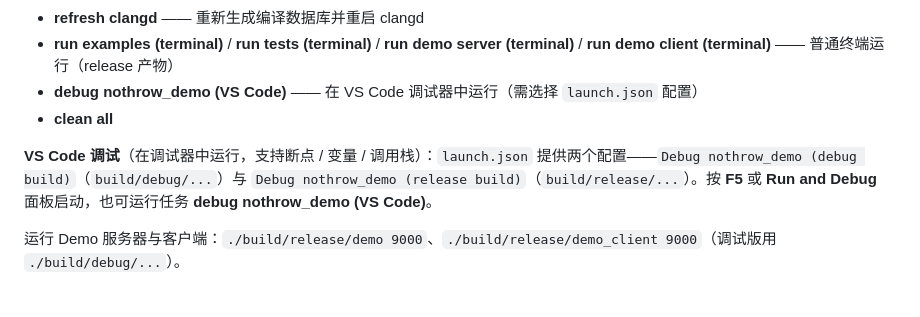
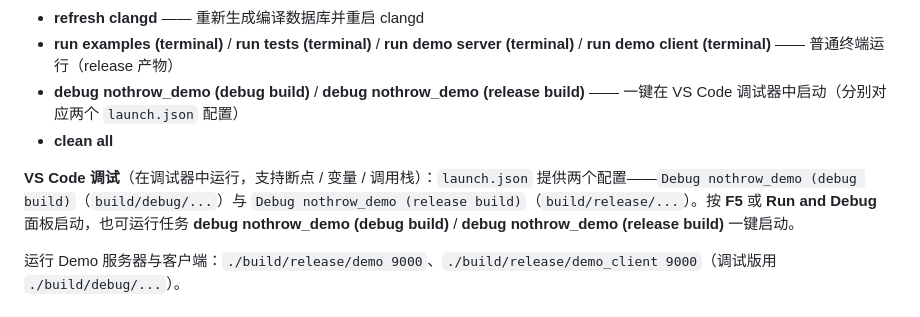
Before and after one commit to MYMarcoreus/COM-Framework, a Markdown page: README.md, the part around the change. Drawn GitHub-style.

Commit message:
build: 调试任务一键直接启动（按构建分 debug/release 两个任务）
- debug nothrow_demo (debug build)  → workbench.action.debug.start
  直接启动 launch 配置 Debug nothrow_demo (debug build)（build/debug 产物）
- debug nothrow_demo (release build) → 启动 Debug nothrow_demo (release build)
  （build/release 产物）
- 无需再弹出选择配置，一键进调试器；README 同步更新

```diff
--- a/README.md
+++ b/README.md
@@ -189,10 +189,10 @@ build/debug/       —— 调试产物（-O0）
 - **generate compile_commands** —— 生成 compile_commands.json
 - **refresh clangd** —— 重新生成编译数据库并重启 clangd
 - **run examples (terminal)** / **run tests (terminal)** / **run demo server (terminal)** / **run demo client (terminal)** —— 普通终端运行（release 产物）
-- **debug nothrow_demo (VS Code)** —— 在 VS Code 调试器中运行（需选择 `launch.json` 配置）
+- **debug nothrow_demo (debug build)** / **debug nothrow_demo (release build)** —— 一键在 VS Code 调试器中启动（分别对应两个 `launch.json` 配置）
 - **clean all**
 
-**VS Code 调试**（在调试器中运行，支持断点 / 变量 / 调用栈）：`launch.json` 提供两个配置——`Debug nothrow_demo (debug build)`（`build/debug/...`）与 `Debug nothrow_demo (release build)`（`build/release/...`）。按 **F5** 或 **Run and Debug** 面板启动，也可运行任务 **debug nothrow_demo (VS Code)**。
+**VS Code 调试**（在调试器中运行，支持断点 / 变量 / 调用栈）：`launch.json` 提供两个配置——`Debug nothrow_demo (debug build)`（`build/debug/...`）与 `Debug nothrow_demo (release build)`（`build/release/...`）。按 **F5** 或 **Run and Debug** 面板启动，也可运行任务 **debug nothrow_demo (debug build)** / **debug nothrow_demo (release build)** 一键启动。
 
 运行 Demo 服务器与客户端：`./build/release/demo 9000`、`./build/release/demo_client 9000`（调试版用 `./build/debug/...`）。
 
```
